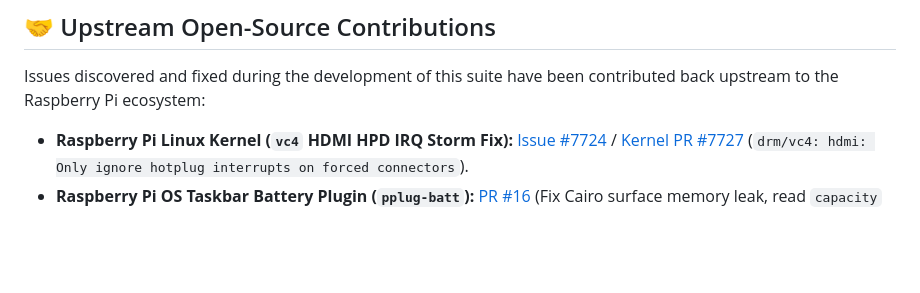
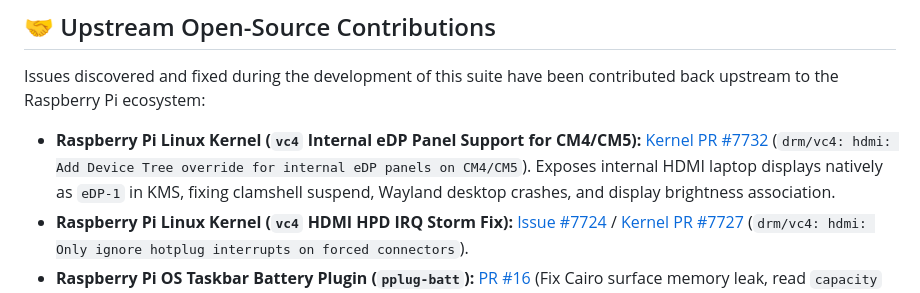
Before and after one commit to GamingTux/argon-oneup-suite, a Markdown page: README.md, the part around the change. Drawn GitHub-style; blank space fills up the shorter version.

Commit message:
docs: add kernel PR #7732 (internal eDP panel support) to upstream contributions

```diff
--- a/README.md
+++ b/README.md
@@ -192,6 +192,7 @@ cd argon-oneup-suite
 ## 🤝 Upstream Open-Source Contributions
 
 Issues discovered and fixed during the development of this suite have been contributed back upstream to the Raspberry Pi ecosystem:
+* **Raspberry Pi Linux Kernel (`vc4` Internal eDP Panel Support for CM4/CM5):** [Kernel PR #7732](https://github.com/raspberrypi/linux/pull/7732) (`drm/vc4: hdmi: Add Device Tree override for internal eDP panels on CM4/CM5`). Exposes internal HDMI laptop displays natively as `eDP-1` in KMS, fixing clamshell suspend, Wayland desktop crashes, and display brightness association.
 * **Raspberry Pi Linux Kernel (`vc4` HDMI HPD IRQ Storm Fix):** [Issue #7724](https://github.com/raspberrypi/linux/issues/7724) / [Kernel PR #7727](https://github.com/raspberrypi/linux/pull/7727) (`drm/vc4: hdmi: Only ignore hotplug interrupts on forced connectors`).
 * **Raspberry Pi OS Taskbar Battery Plugin (`pplug-batt`):** [PR #16](https://github.com/raspberrypi-ui/pplug-batt/pull/16) (Fix Cairo surface memory leak, read `capacity` and `time_to_empty_avg` sysfs nodes, add extended battery telemetry & German localization).
 
```
